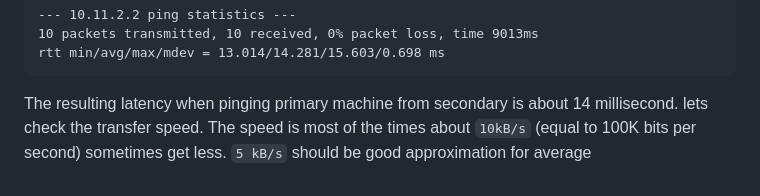
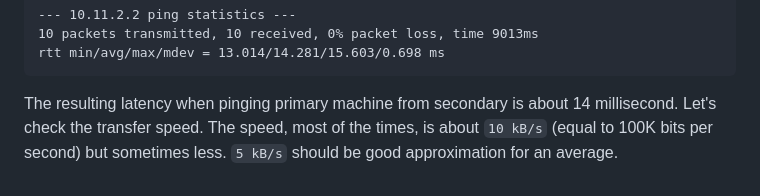
Before and after one commit to nRF24/RF24Gateway, a Markdown page: docs/rpi_tcpip_link.md, the part around the change. GitHub-like rendering.

Commit message:
Update docs/rpi_tcpip_link.md
Co-authored-by: Brendan <2bndy5@gmail.com>

````diff
--- a/docs/rpi_tcpip_link.md
+++ b/docs/rpi_tcpip_link.md
@@ -120,4 +120,4 @@ PING 10.11.2.2 (10.11.2.2) 56(84) bytes of data.
 rtt min/avg/max/mdev = 13.014/14.281/15.603/0.698 ms
 ```
 
-The resulting latency when pinging primary machine from secondary is about 14 millisecond. lets check the transfer speed. The speed is most of the times about `10kB/s` (equal to 100K bits per second) sometimes get less. `5 kB/s` should be good approximation for average
+The resulting latency when pinging primary machine from secondary is about 14 millisecond. Let's check the transfer speed. The speed, most of the times, is about `10 kB/s` (equal to 100K bits per second) but sometimes less. `5 kB/s` should be good approximation for an average.
````
